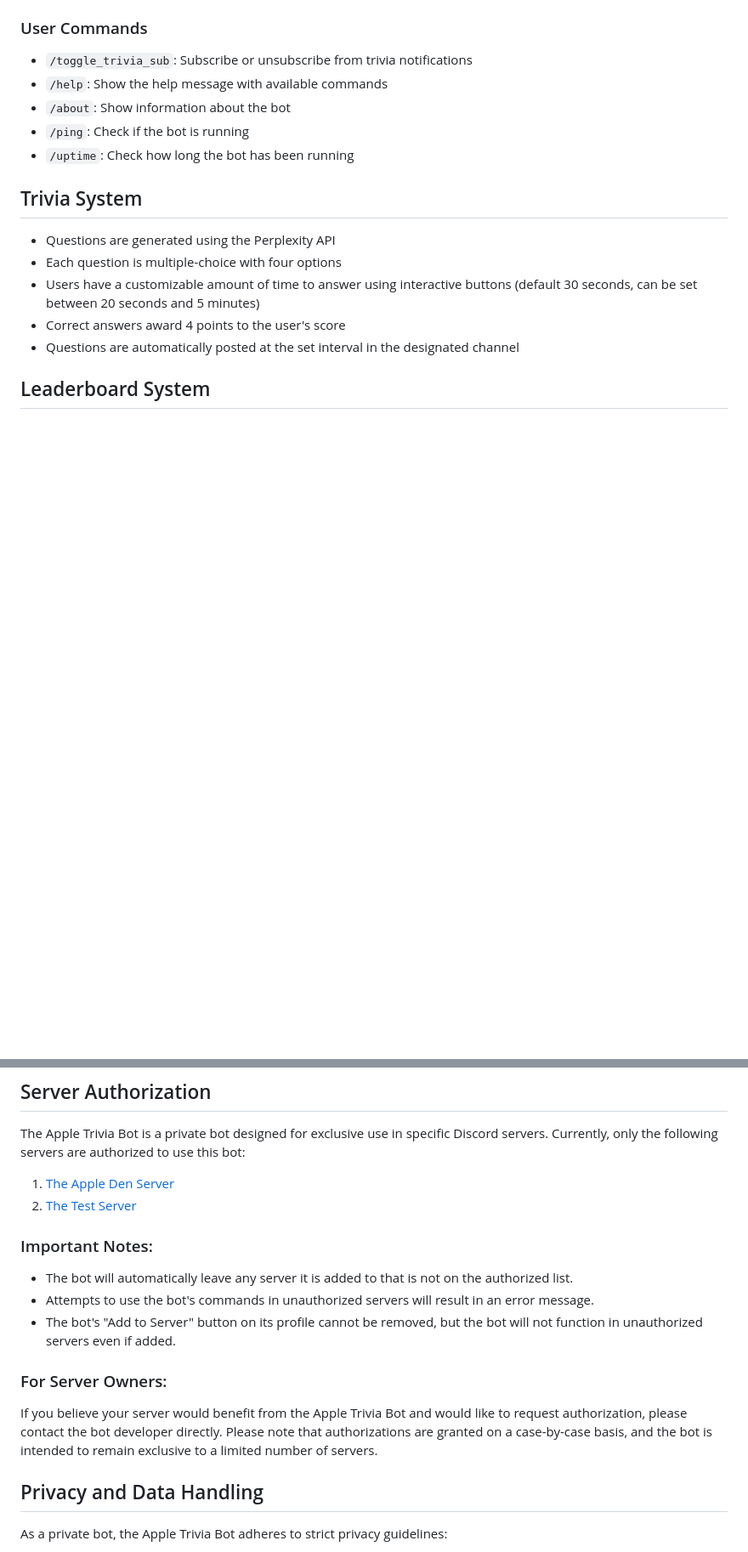
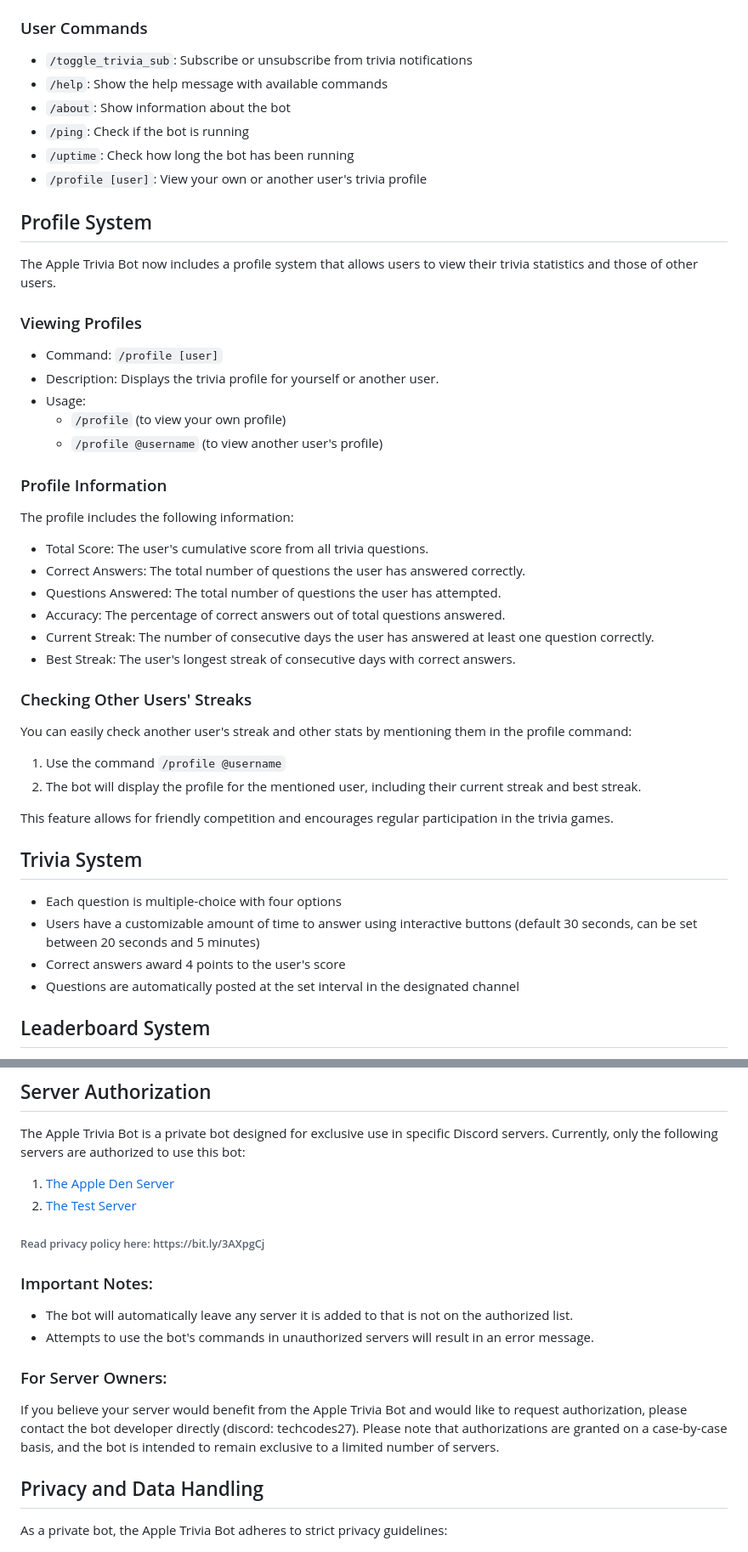
Before and after one commit to TermuxHackz/Apple-trivia-bot, a Markdown page: docs/README.md, 2 parts joined by grey strips. Shown: that part at 85% size. Drawn GitHub-style; blank space fills up the shorter version.

```diff
--- a/docs/README.md
+++ b/docs/README.md
@@ -108,10 +108,41 @@ Use `/set_trivia_timeout` to set the duration for which each trivia question rem
 - `/about`: Show information about the bot
 - `/ping`: Check if the bot is running
 - `/uptime`: Check how long the bot has been running
+- `/profile [user]`: View your own or another user's trivia profile
+
+## Profile System
+
+The Apple Trivia Bot now includes a profile system that allows users to view their trivia statistics and those of other users.
+
+### Viewing Profiles
+
+- Command: `/profile [user]`
+- Description: Displays the trivia profile for yourself or another user.
+- Usage:
+  - `/profile` (to view your own profile)
+  - `/profile @username` (to view another user's profile)
+
+### Profile Information
+
+The profile includes the following information:
+
+- Total Score: The user's cumulative score from all trivia questions.
+- Correct Answers: The total number of questions the user has answered correctly.
+- Questions Answered: The total number of questions the user has attempted.
+- Accuracy: The percentage of correct answers out of total questions answered.
+- Current Streak: The number of consecutive days the user has answered at least one question correctly.
+- Best Streak: The user's longest streak of consecutive days with correct answers.
+
+### Checking Other Users' Streaks
+
+You can easily check another user's streak and other stats by mentioning them in the profile command:
+
+1. Use the command `/profile @username`
+2. The bot will display the profile for the mentioned user, including their current streak and best streak.
+
+This feature allows for friendly competition and encourages regular participation in the trivia games.
 
 ## Trivia System
-
-- Questions are generated using the Perplexity API
 - Each question is multiple-choice with four options
 - Users have a customizable amount of time to answer using interactive buttons (default 30 seconds, can be set between 20 seconds and 5 minutes)
 - Correct answers award 4 points to the user's score
@@ -174,13 +205,14 @@ The Apple Trivia Bot is a private bot designed for exclusive use in specific Dis
 1. [The Apple Den Server](https://discord.gg/appleden)
 2. [The Test Server](https://discord.gg/pf66AXK8cW)
 
+<h6>Read privacy policy here: https://bit.ly/3AXpgCj</h6>
+
 ### Important Notes:
 - The bot will automatically leave any server it is added to that is not on the authorized list.
 - Attempts to use the bot's commands in unauthorized servers will result in an error message.
-- The bot's "Add to Server" button on its profile cannot be removed, but the bot will not function in unauthorized servers even if added.
 
 ### For Server Owners:
-If you believe your server would benefit from the Apple Trivia Bot and would like to request authorization, please contact the bot developer directly. Please note that authorizations are granted on a case-by-case basis, and the bot is intended to remain exclusive to a limited number of servers.
+If you believe your server would benefit from the Apple Trivia Bot and would like to request authorization, please contact the bot developer directly (discord: techcodes27). Please note that authorizations are granted on a case-by-case basis, and the bot is intended to remain exclusive to a limited number of servers.
 
 ## Privacy and Data Handling
 
```
